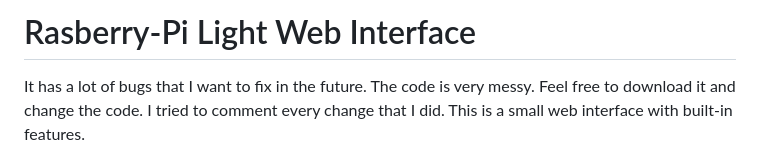
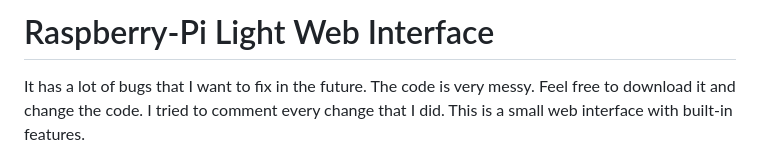
Before and after one commit to K3Soft-Hard/Raspberry-Pi---Light-Web-Interface, a Markdown page: README.md, the part around the change. Drawn GitHub-style.

Commit message:
Fix typo in project title from 'Rasberry' to 'Raspberry'

```diff
--- a/README.md
+++ b/README.md
@@ -1,4 +1,4 @@
-# Rasberry-Pi Light Web Interface
+# Raspberry-Pi Light Web Interface
 It has a lot of bugs that I want to fix in the future.
 The code is very messy. Feel free to download it and change the code.
 I tried to comment every change that I did. This is a small web interface with built-in features.
```
